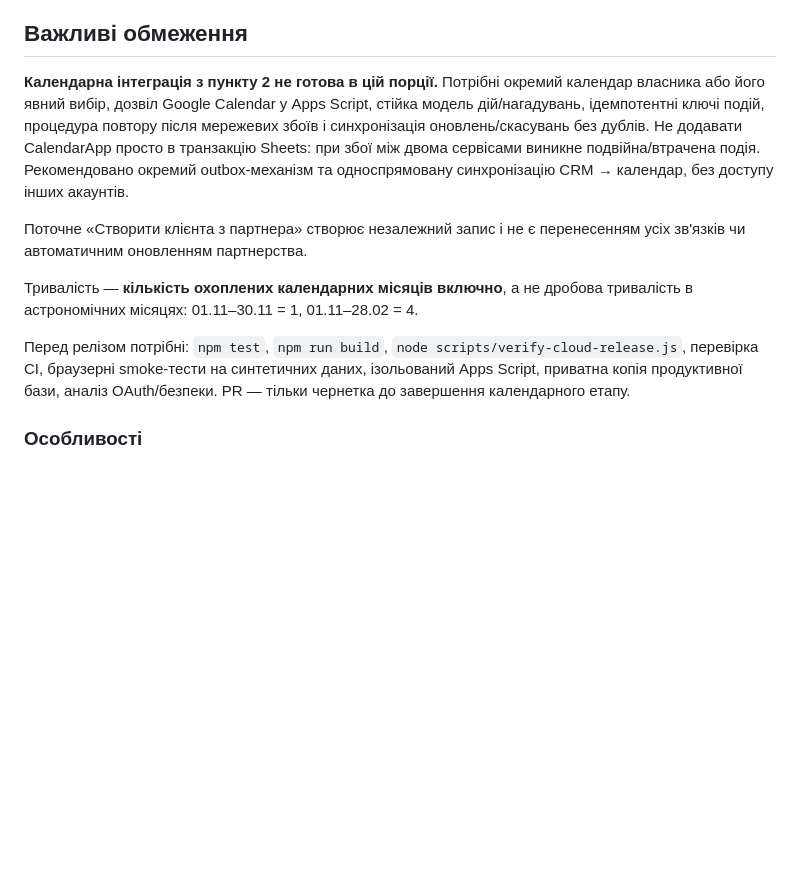
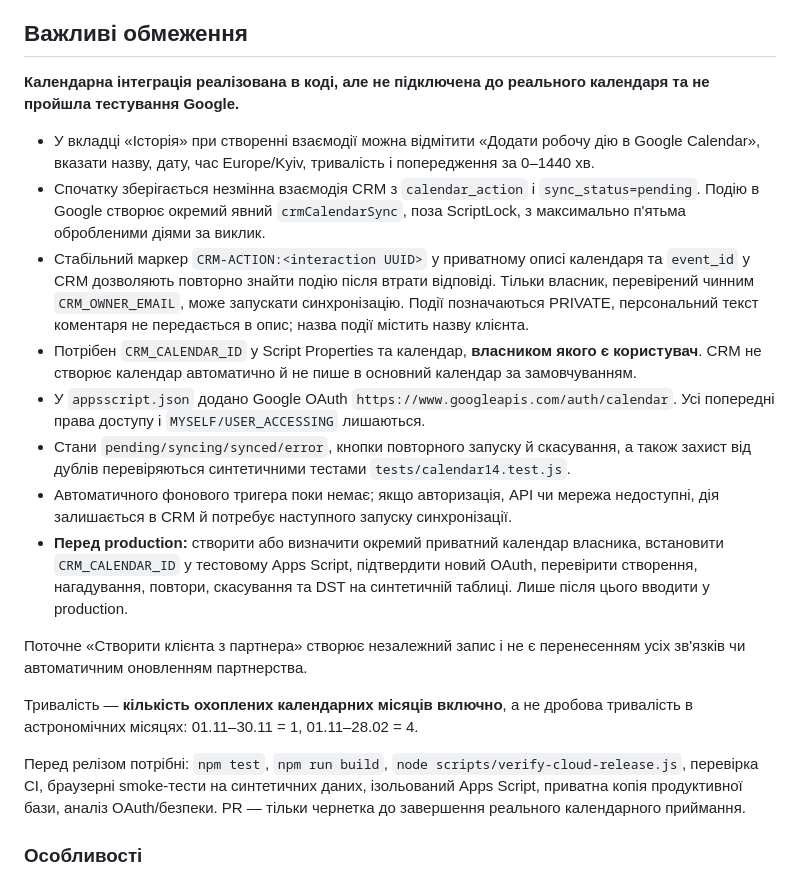
Before and after one commit to Prool-bot/grant-consulting-crm, a Markdown page: docs/V1_4_WORKPLAN.md, the part around the change. Drawn GitHub-style; blank space fills up the shorter version.

Commit message:
CRM 1.4: задокументувати реальний порядок підключення календаря і ризики

```diff
--- a/docs/V1_4_WORKPLAN.md
+++ b/docs/V1_4_WORKPLAN.md
@@ -27,14 +27,24 @@
 
 ## Важливі обмеження
 
-**Календарна інтеграція з пункту 2 не готова в цій порції.**
-Потрібні окремий календар власника або його явний вибір, дозвіл Google Calendar у Apps Script, стійка модель дій/нагадувань, ідемпотентні ключі подій, процедура повтору після мережевих збоїв і синхронізація оновлень/скасувань без дублів. Не додавати CalendarApp просто в транзакцію Sheets: при збої між двома сервісами виникне подвійна/втрачена подія. Рекомендовано окремий outbox-механізм та односпрямовану синхронізацію CRM → календар, без доступу інших акаунтів.
+**Календарна інтеграція реалізована в коді, але не підключена до реального календаря та не пройшла тестування Google.**
+
+- У вкладці «Історія» при створенні взаємодії можна відмітити «Додати робочу дію в Google Calendar», вказати назву, дату, час Europe/Kyiv, тривалість і попередження за 0–1440 хв.
+- Спочатку зберігається незмінна взаємодія CRM з `calendar_action` і `sync_status=pending`. Подію в Google створює окремий явний `crmCalendarSync`, поза ScriptLock, з максимально п'ятьма обробленими діями за виклик.
+- Стабільний маркер `CRM-ACTION:<interaction UUID>` у приватному описі календаря та `event_id` у CRM дозволяють повторно знайти подію після втрати відповіді. Тільки власник, перевірений чинним `CRM_OWNER_EMAIL`, може запускати синхронізацію. Події позначаються PRIVATE, персональний текст коментаря не передається в опис; назва події містить назву клієнта.
+- Потрібен `CRM_CALENDAR_ID` у Script Properties та календар, **власником якого є користувач**. CRM не створює календар автоматично й не пише в основний календар за замовчуванням.
+- У `appsscript.json` додано Google OAuth `https://www.googleapis.com/auth/calendar`. Усі попередні права доступу і `MYSELF/USER_ACCESSING` лишаються.
+- Стани `pending/syncing/synced/error`, кнопки повторного запуску й скасування, а також захист від дублів перевіряються синтетичними тестами `tests/calendar14.test.js`.
+- Автоматичного фонового тригера поки немає; якщо авторизація, API чи мережа недоступні, дія залишається в CRM й потребує наступного запуску синхронізації.
+- **Перед production:** створити або визначити окремий приватний календар власника, встановити `CRM_CALENDAR_ID` у тестовому Apps Script, підтвердити новий OAuth, перевірити створення, нагадування, повтори, скасування та DST на синтетичній таблиці. Лише після цього вводити у production.
+
+
 
 Поточне «Створити клієнта з партнера» створює незалежний запис і не є перенесенням усіх зв'язків чи автоматичним оновленням партнерства.
 
 Тривалість — **кількість охоплених календарних місяців включно**, а не дробова тривалість в астрономічних місяцях: 01.11–30.11 = 1, 01.11–28.02 = 4.
 
-Перед релізом потрібні: `npm test`, `npm run build`, `node scripts/verify-cloud-release.js`, перевірка CI, браузерні smoke-тести на синтетичних даних, ізольований Apps Script, приватна копія продуктивної бази, аналіз OAuth/безпеки. PR — тільки чернетка до завершення календарного етапу.
+Перед релізом потрібні: `npm test`, `npm run build`, `node scripts/verify-cloud-release.js`, перевірка CI, браузерні smoke-тести на синтетичних даних, ізольований Apps Script, приватна копія продуктивної бази, аналіз OAuth/безпеки. PR — тільки чернетка до завершення реального календарного приймання.
 
 ### Особливості
 
```
